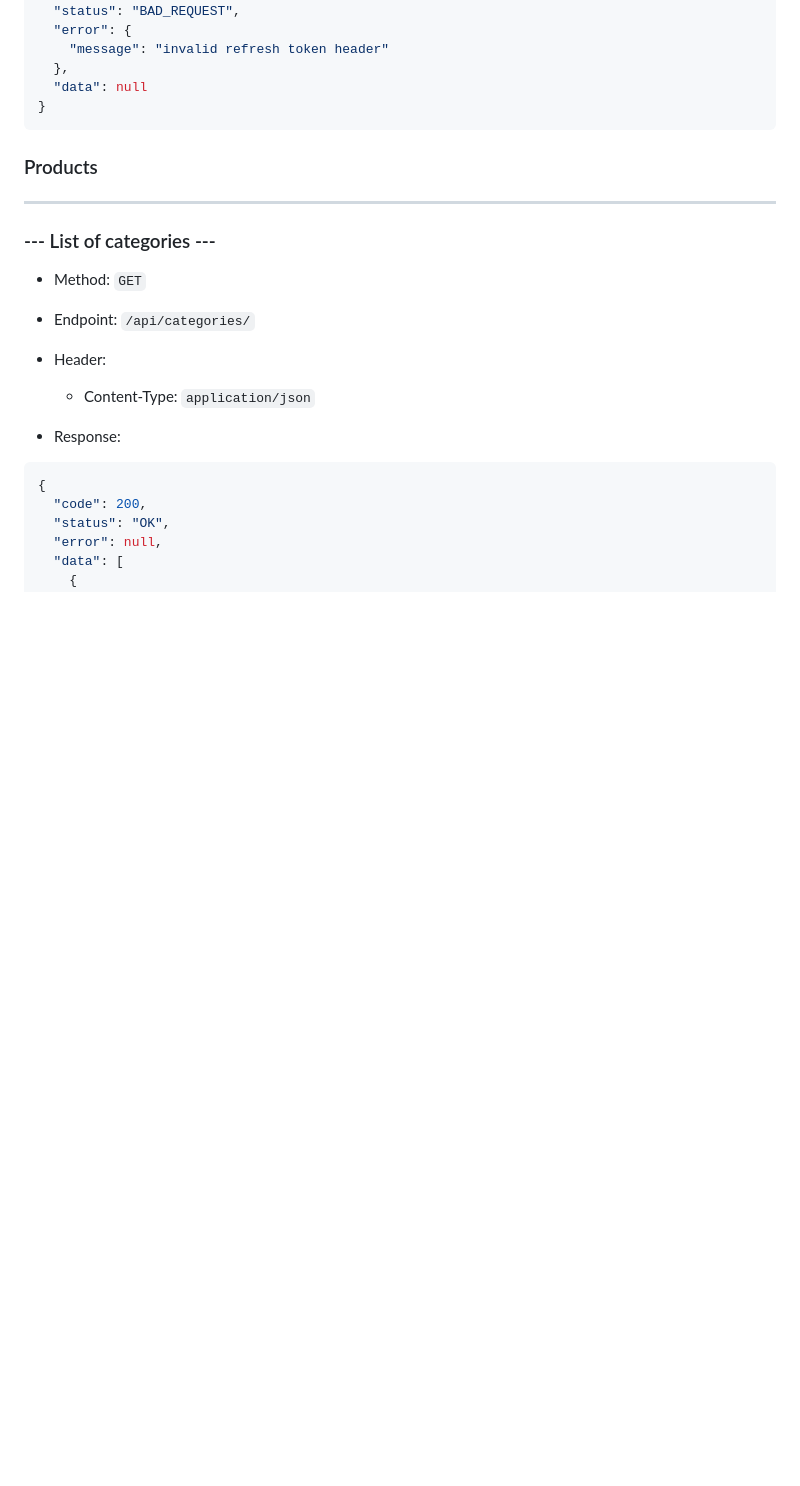
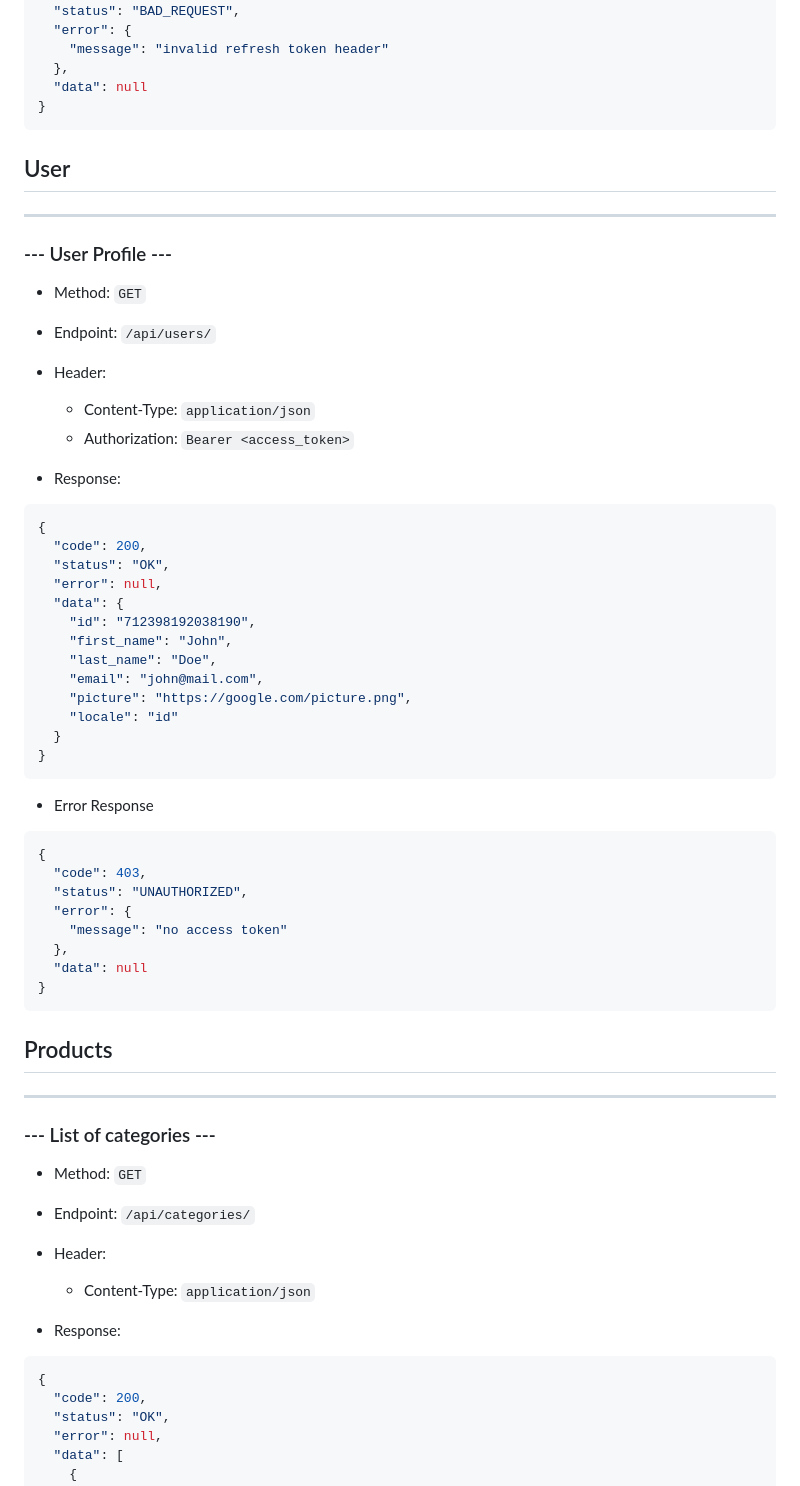
Before and after one commit to ryanadiputraa/api-udrio, a Markdown page: README.md, the part around the change printed below. GitHub-like rendering; blank space fills up the shorter version.

Commit message:
docs: README

````diff
--- a/README.md
+++ b/README.md
@@ -81,7 +76,51 @@ docker-compose stop
 }
 ```
 
-### Products
+## User
+
+---
+
+### --- User Profile ---
+
+- Method: `GET`
+- Endpoint: `/api/users/`
+- Header:
+
+  - Content-Type: `application/json`
+  - Authorization: `Bearer <access_token>`
+
+- Response:
+
+```json
+{
+  "code": 200,
+  "status": "OK",
+  "error": null,
+  "data": {
+    "id": "712398192038190",
+    "first_name": "John",
+    "last_name": "Doe",
+    "email": "john@mail.com",
+    "picture": "https://google.com/picture.png",
+    "locale": "id"
+  }
+}
+```
+
+- Error Response
+
+```json
+{
+  "code": 403,
+  "status": "UNAUTHORIZED",
+  "error": {
+    "message": "no access token"
+  },
+  "data": null
+}
+```
+
+## Products
 
 ---
 
````
Also changed, not shown: other parts of README.md (+87 -8 lines).
